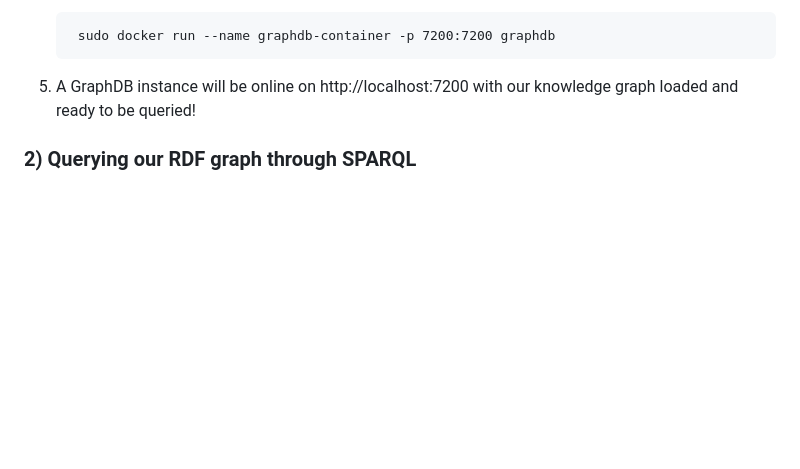
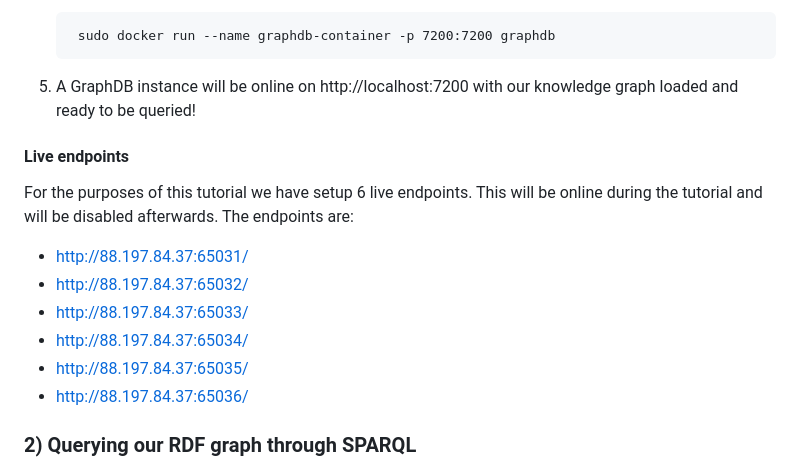
Before and after one commit to AI-team-UoA/LTEOI-BIDS-2025, a Markdown page: part2/README.md, the part around the change. GitHub-like rendering; blank space fills up the shorter version.

Commit message:
Add information about live endpoints on Part 2

```diff
--- a/part2/README.md
+++ b/part2/README.md
@@ -54,6 +54,15 @@ For Windows intsallations you can follow this [guide](https://docs.docker.com/de
 
 5. A GraphDB instance will be online on http://localhost:7200 with our knowledge graph loaded and ready to be queried!
 
+#### Live endpoints
+
+For the purposes of this tutorial we have setup 6 live endpoints. This will be online during the tutorial and will be disabled afterwards. The endpoints are:
+- http://88.197.84.37:65031/
+- http://88.197.84.37:65032/
+- http://88.197.84.37:65033/
+- http://88.197.84.37:65034/
+- http://88.197.84.37:65035/
+- http://88.197.84.37:65036/
 
 ### 2) Querying our RDF graph through SPARQL
 
```
